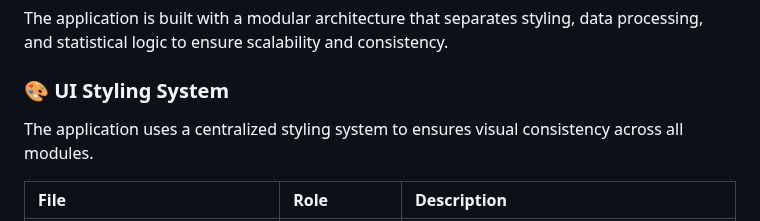
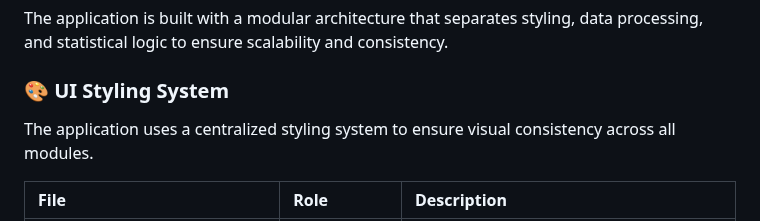
Before and after one commit to NTWKKM/stat-shiny, a Markdown page: README.md, the part around the change. Drawn GitHub-style.

Commit message:
chore: fix typo in README.md

```diff
--- a/README.md
+++ b/README.md
@@ -209,7 +209,7 @@ The application is built with a modular architecture that separates styling, dat
 
 ### 🎨 UI Styling System
 
-The application uses a centralized styling system to ensures visual consistency across all modules.
+The application uses a centralized styling system to ensure visual consistency across all modules.
 
 | File | Role | Description |
 | :--- | :--- | :--- |
```
